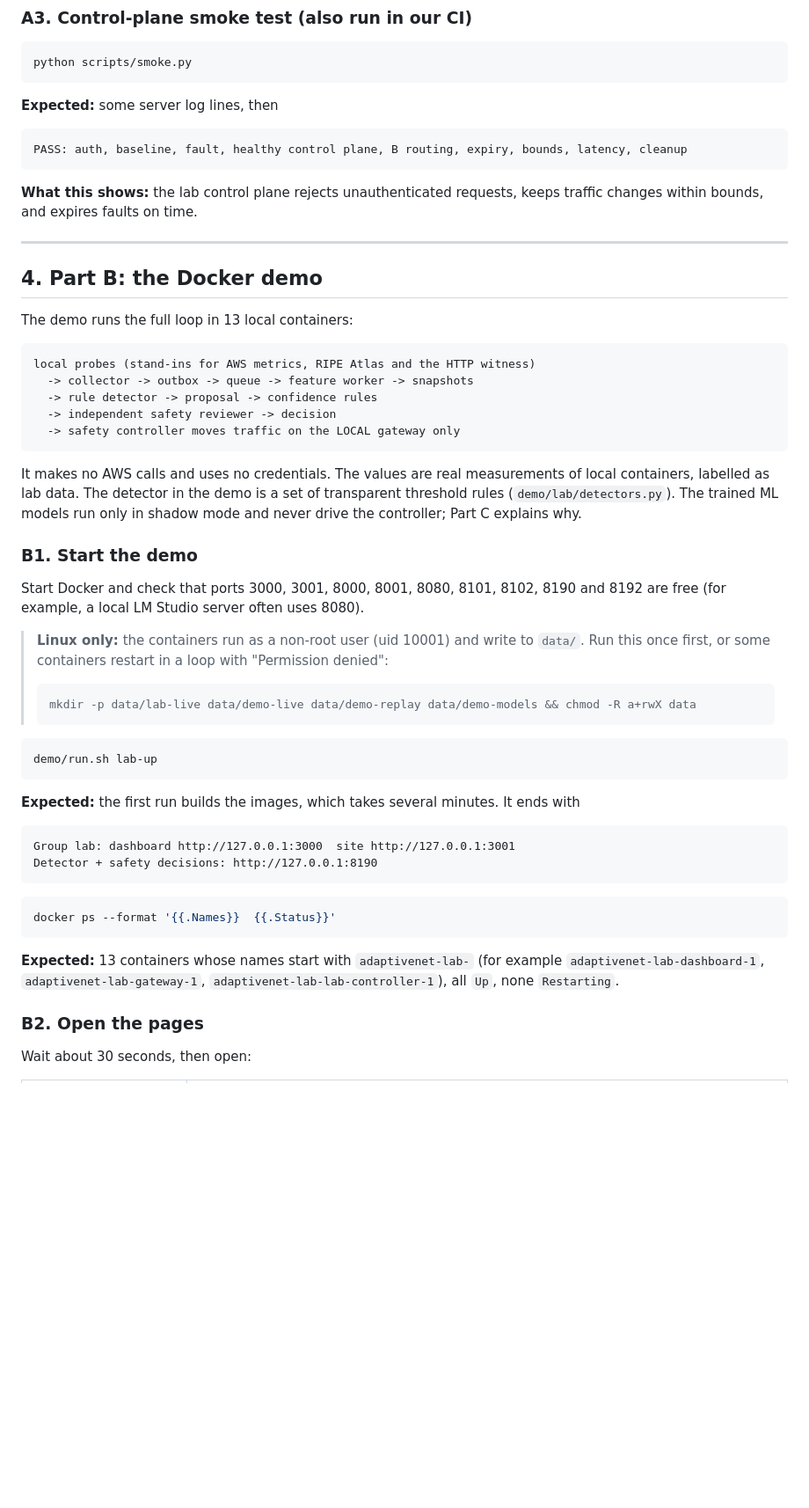
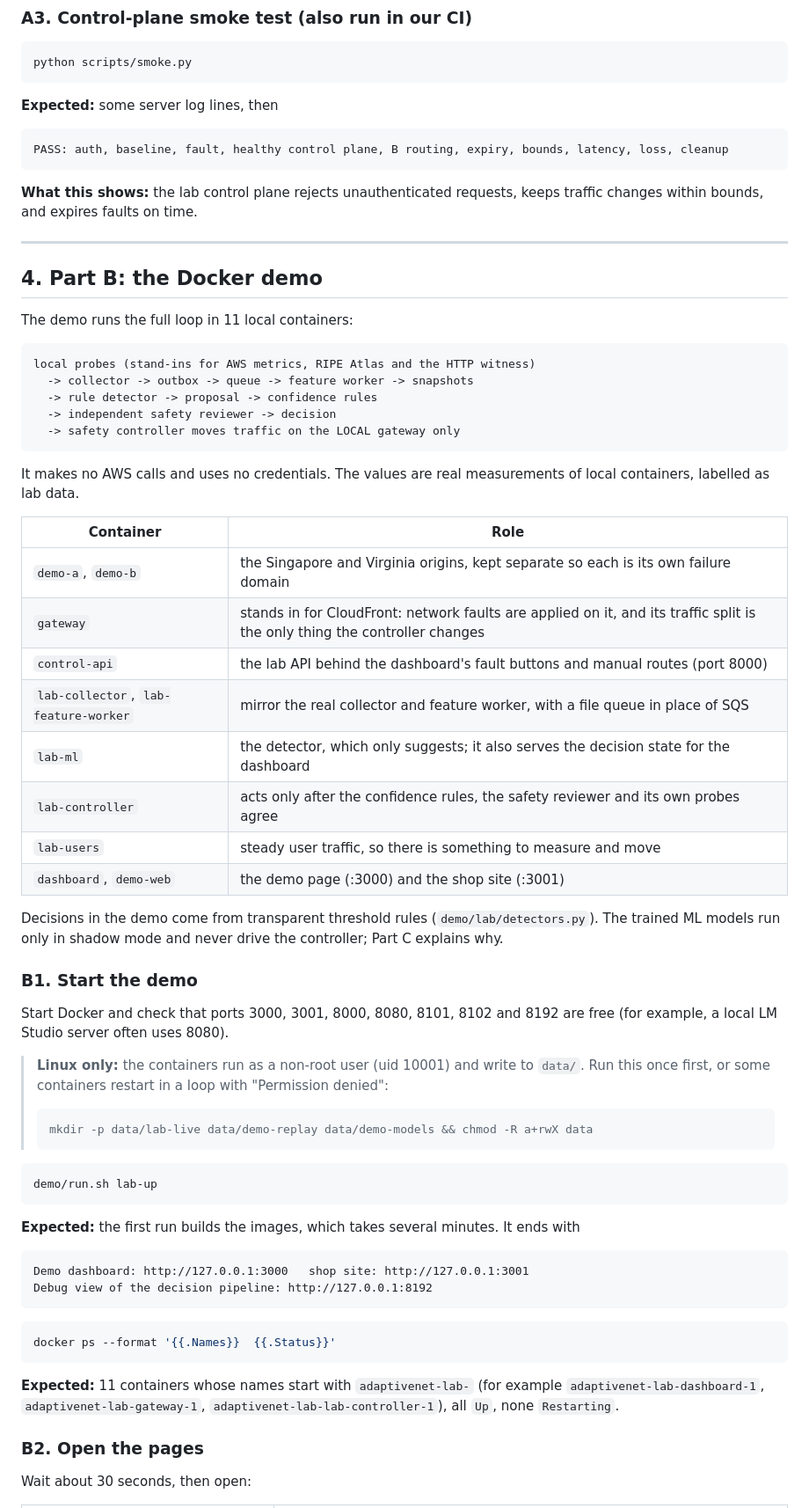
Before and after one commit to Linus-Tay/adaptivenet, a Markdown page: docs/GROUP03_INSTRUCTIONS.md, the part around one of its changes. Shown at 88% size. Rendered like a GitHub page; blank space fills up the shorter version.

````diff
--- a/docs/GROUP03_INSTRUCTIONS.md
+++ b/docs/GROUP03_INSTRUCTIONS.md
@@ -135,7 +134,7 @@ python scripts/smoke.py
 **Expected:** some server log lines, then
 
 ```
-PASS: auth, baseline, fault, healthy control plane, B routing, expiry, bounds, latency, cleanup
+PASS: auth, baseline, fault, healthy control plane, B routing, expiry, bounds, latency, loss, cleanup
 ```
 
 **What this shows:** the lab control plane rejects unauthenticated requests, keeps traffic changes within bounds, and expires faults on time.
@@ -144,7 +143,7 @@ PASS: auth, baseline, fault, healthy control plane, B routing, expiry, bounds, l
 
 ## 4. Part B: the Docker demo
 
-The demo runs the full loop in 13 local containers:
+The demo runs the full loop in 11 local containers:
 
 ```
 local probes (stand-ins for AWS metrics, RIPE Atlas and the HTTP witness)
@@ -154,15 +153,28 @@ local probes (stand-ins for AWS metrics, RIPE Atlas and the HTTP witness)
   -> safety controller moves traffic on the LOCAL gateway only
 ```
 
-It makes no AWS calls and uses no credentials. The values are real measurements of local containers, labelled as lab data. The detector in the demo is a set of transparent threshold rules (`demo/lab/detectors.py`). The trained ML models run only in shadow mode and never drive the controller; Part C explains why.
+It makes no AWS calls and uses no credentials. The values are real measurements of local containers, labelled as lab data.
+
+| Container | Role |
+|---|---|
+| `demo-a`, `demo-b` | the Singapore and Virginia origins, kept separate so each is its own failure domain |
+| `gateway` | stands in for CloudFront: network faults are applied on it, and its traffic split is the only thing the controller changes |
+| `control-api` | the lab API behind the dashboard's fault buttons and manual routes (port 8000) |
+| `lab-collector`, `lab-feature-worker` | mirror the real collector and feature worker, with a file queue in place of SQS |
+| `lab-ml` | the detector, which only suggests; it also serves the decision state for the dashboard |
+| `lab-controller` | acts only after the confidence rules, the safety reviewer and its own probes agree |
+| `lab-users` | steady user traffic, so there is something to measure and move |
+| `dashboard`, `demo-web` | the demo page (:3000) and the shop site (:3001) |
+
+Decisions in the demo come from transparent threshold rules (`demo/lab/detectors.py`). The trained ML models run only in shadow mode and never drive the controller; Part C explains why.
 
 ### B1. Start the demo
 
-Start Docker and check that ports 3000, 3001, 8000, 8001, 8080, 8101, 8102, 8190 and 8192 are free (for example, a local LM Studio server often uses 8080).
+Start Docker and check that ports 3000, 3001, 8000, 8080, 8101, 8102 and 8192 are free (for example, a local LM Studio server often uses 8080).
 
 > **Linux only:** the containers run as a non-root user (uid 10001) and write to `data/`. Run this once first, or some containers restart in a loop with "Permission denied":
 > ```bash
-> mkdir -p data/lab-live data/demo-live data/demo-replay data/demo-models && chmod -R a+rwX data
+> mkdir -p data/lab-live data/demo-replay data/demo-models && chmod -R a+rwX data
 > ```
 
 ```bash
@@ -172,15 +184,15 @@ demo/run.sh lab-up
 **Expected:** the first run builds the images, which takes several minutes. It ends with
 
 ```
-Group lab: dashboard http://127.0.0.1:3000  site http://127.0.0.1:3001
-Detector + safety decisions: http://127.0.0.1:8190
+Demo dashboard: http://127.0.0.1:3000   shop site: http://127.0.0.1:3001
+Debug view of the decision pipeline: http://127.0.0.1:8192
 ```
 
 ```bash
 docker ps --format '{{.Names}}  {{.Status}}'
 ```
 
-**Expected:** 13 containers whose names start with `adaptivenet-lab-` (for example `adaptivenet-lab-dashboard-1`, `adaptivenet-lab-gateway-1`, `adaptivenet-lab-lab-controller-1`), all `Up`, none `Restarting`.
+**Expected:** 11 containers whose names start with `adaptivenet-lab-` (for example `adaptivenet-lab-dashboard-1`, `adaptivenet-lab-gateway-1`, `adaptivenet-lab-lab-controller-1`), all `Up`, none `Restarting`.
 
 ### B2. Open the pages
 
````
Also changed, not shown: other parts of docs/GROUP03_INSTRUCTIONS.md (+41 -34 lines), docs/demo_fault_screenshot.png (added), 1 other file.
